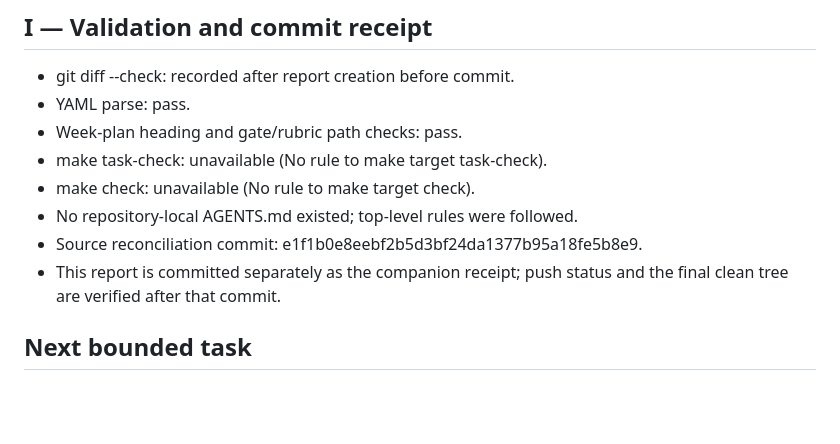
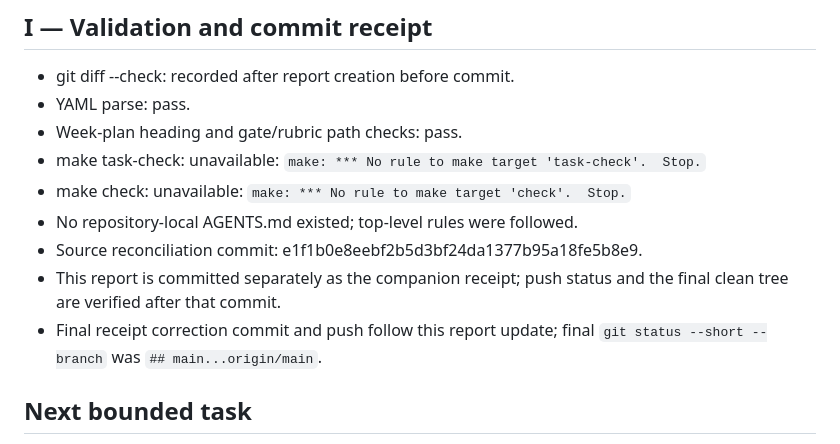
Before and after one commit to jeremy-evert/computer_science_2, a Markdown page: reports/008_cs2_pre_savnac_source_reconciliation.md, the part around the change. Rendered like a GitHub page; blank space fills up the shorter version.

Commit message:
Complete CS2 reconciliation receipt

```diff
--- a/reports/008_cs2_pre_savnac_source_reconciliation.md
+++ b/reports/008_cs2_pre_savnac_source_reconciliation.md
@@ -101,12 +101,14 @@ recursion, checkpoint, or paid resources expressly negate the old rule.
 - git diff --check: recorded after report creation before commit.
 - YAML parse: pass.
 - Week-plan heading and gate/rubric path checks: pass.
-- make task-check: unavailable (No rule to make target task-check).
-- make check: unavailable (No rule to make target check).
+- make task-check: unavailable: `make: *** No rule to make target 'task-check'.  Stop.`
+- make check: unavailable: `make: *** No rule to make target 'check'.  Stop.`
 - No repository-local AGENTS.md existed; top-level rules were followed.
 - Source reconciliation commit: e1f1b0e8eebf2b5d3bf24da1377b95a18fe5b8e9.
 - This report is committed separately as the companion receipt; push status
   and the final clean tree are verified after that commit.
+- Final receipt correction commit and push follow this report update; final
+  `git status --short --branch` was `## main...origin/main`.
 
 ## Next bounded task
 
```
